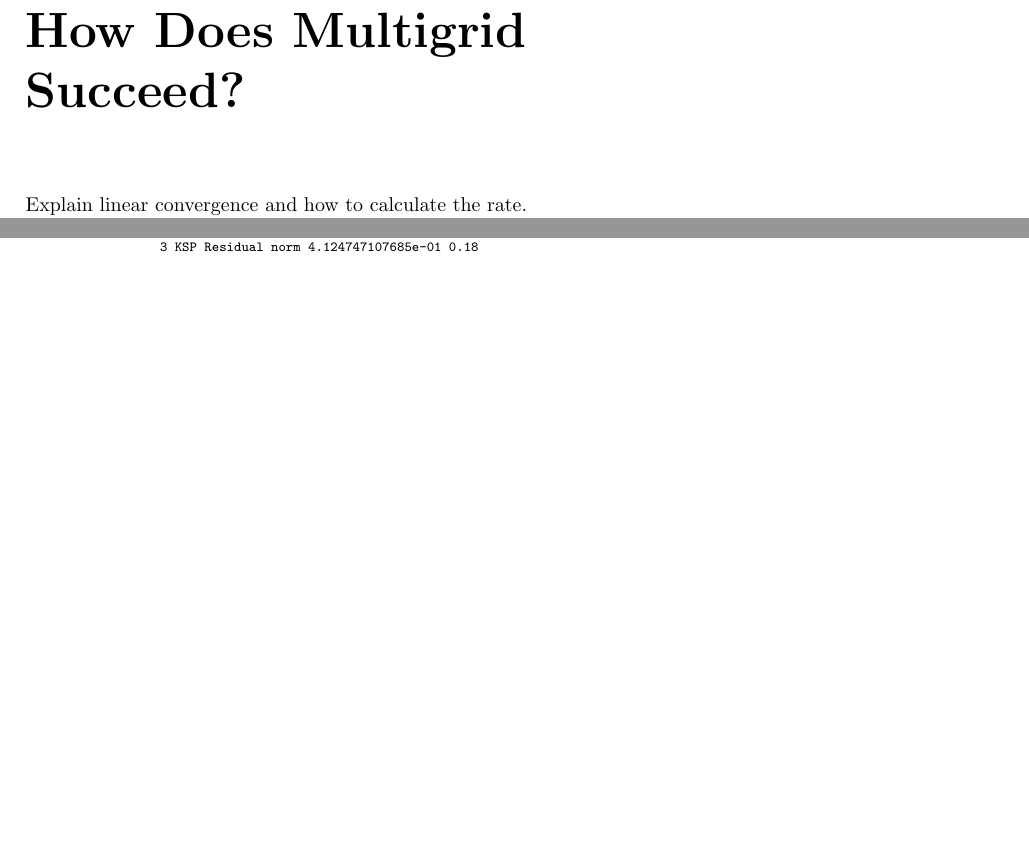
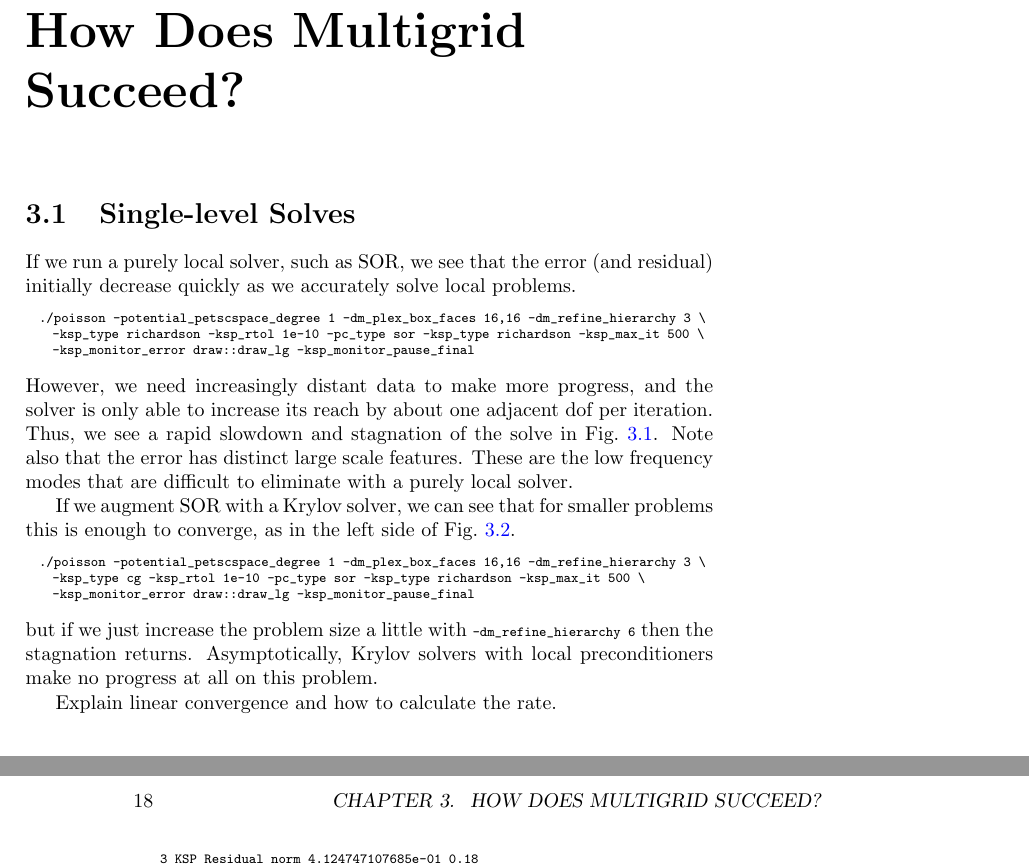
Before and after one commit to knepley/robustmg, a LaTeX thesis (docs/robustmg.tex, which reads docs/ChSuccess.tex): two parts of pages 15 and 16 of 23 before the commit and two parts of pages 15 and 18 of 25 after it, joined at a grey line, cut so that both start at the same text, the shorter picture padded with empty space. Compiled offline with pdfLaTeX.

Commit message:
More on how MG converges

```diff
--- a/docs/ChSuccess.tex
+++ b/docs/ChSuccess.tex
@@ -1,3 +1,12 @@
 \begin{refsection}
 \chapter{How Does Multigrid Succeed?}\label{ch:success}
 
+\section{Single-level Solves}
+
+If we run a purely local solver, such as SOR, we see that the error (and residual) initially decrease quickly as we accurately solve local problems.
+\begin{bash}
+  ./poisson -potential_petscspace_degree 1 -dm_plex_box_faces 16,16 -dm_refine_hierarchy 3 \
+    -ksp_type richardson -ksp_rtol 1e-10 -pc_type sor -ksp_type richardson -ksp_max_it 500 \
+    -ksp_monitor_error draw::draw_lg -ksp_monitor_pause_final
+\end{bash}
+However, we need increasingly distant data to make more progress, and the solver is only able to increase its reach by about one adjacent dof per iteration. Thus, we see a rapid slowdown and stagnation of the solve in Fig.~\ref{fig:errorSOR}. Note also that the error has distinct large scale features. These are the low frequency modes that are difficult to eliminate with a purely local solver.
@@ -3,0 +19,9 @@
+\end{figure}
+
+If we augment SOR with a Krylov solver, we can see that for smaller problems this is enough to converge, as in the left side of Fig.~\ref{fig:errorCGSOR}.
+\begin{bash}
+  ./poisson -potential_petscspace_degree 1 -dm_plex_box_faces 16,16 -dm_refine_hierarchy 3 \
+    -ksp_type cg -ksp_rtol 1e-10 -pc_type sor -ksp_type richardson -ksp_max_it 500 \
+    -ksp_monitor_error draw::draw_lg -ksp_monitor_pause_final
+\end{bash}
+but if we just increase the problem size a little with \bashinline{-dm_refine_hierarchy 6} then the stagnation returns. Asymptotically, Krylov solvers with local preconditioners make no progress at all on this problem.
@@ -4 +34,3 @@
+\end{figure}
+
 Explain linear convergence and how to calculate the rate.
```
Also changed, not shown: docs/figures/errorCGSORLG_r3.png (added), docs/figures/errorCGSORLG_r6.png (added), docs/figures/errorSORLG.png (added), docs/figures/errorSORLast.png (added), docs/ChSuccess.tex (14 more changed lines).
